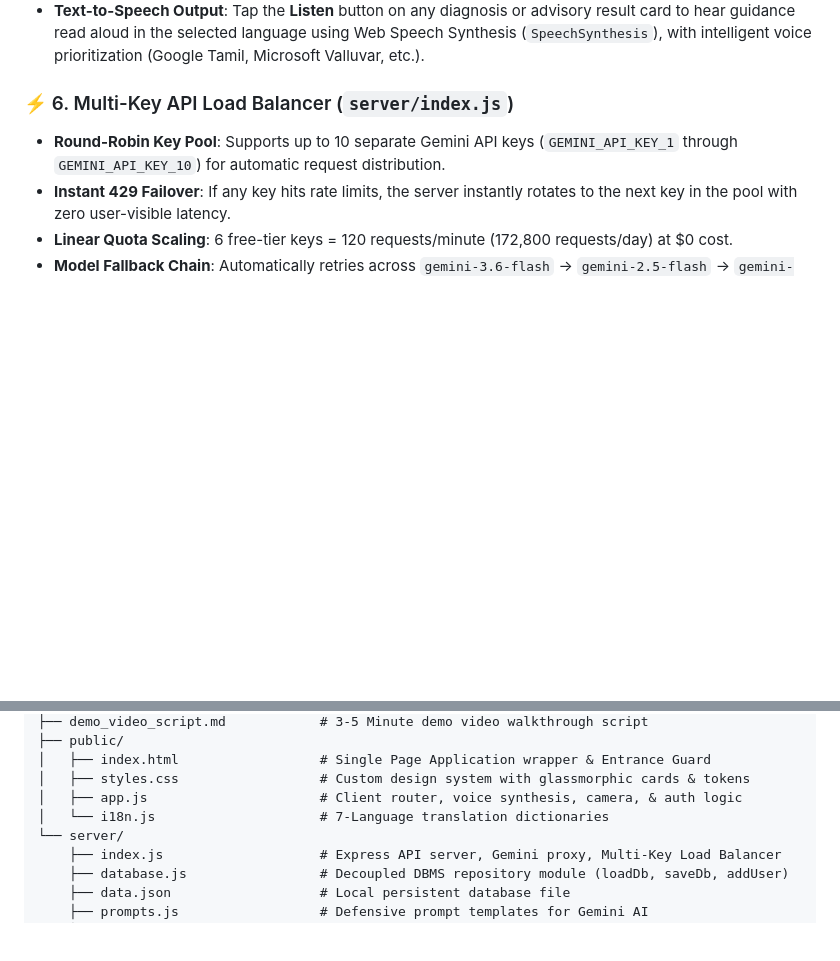
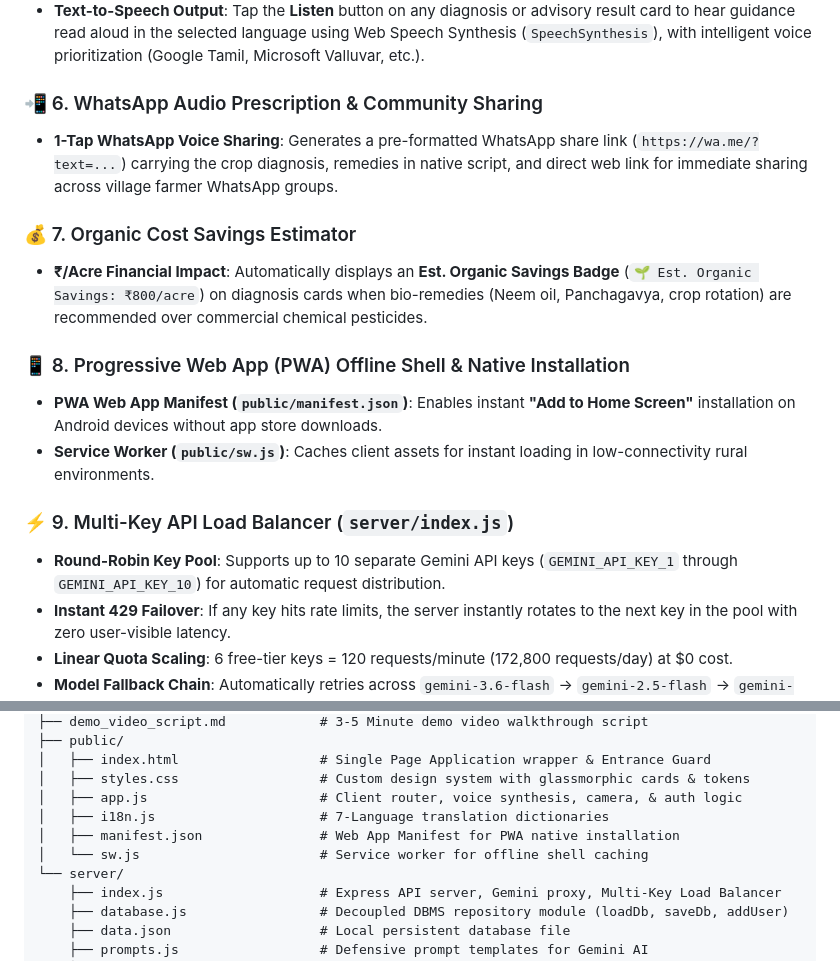
Before and after one commit to dharani25007-code/FieldSense-, a Markdown page: README.md, 2 parts joined by grey strips. Drawn GitHub-style; blank space fills up the shorter version.

Commit message:
Update README.md and pitch_deck_and_submission.md with all latest PWA, WhatsApp Share, and Load Balancer features

```diff
--- a/README.md
+++ b/README.md
@@ -118,7 +118,17 @@ FieldSense solves the fundamental limitations of existing agricultural platforms
 - **Speech-to-Text Input**: Tap the microphone button in the Advisory tab to speak crop names natively using Web Speech Recognition (`SpeechRecognition`).
 - **Text-to-Speech Output**: Tap the **Listen** button on any diagnosis or advisory result card to hear guidance read aloud in the selected language using Web Speech Synthesis (`SpeechSynthesis`), with intelligent voice prioritization (Google Tamil, Microsoft Valluvar, etc.).
 
-### ⚡ 6. Multi-Key API Load Balancer (`server/index.js`)
+### 📲 6. WhatsApp Audio Prescription & Community Sharing
+- **1-Tap WhatsApp Voice Sharing**: Generates a pre-formatted WhatsApp share link (`https://wa.me/?text=...`) carrying the crop diagnosis, remedies in native script, and direct web link for immediate sharing across village farmer WhatsApp groups.
+
+### 💰 7. Organic Cost Savings Estimator
+- **₹/Acre Financial Impact**: Automatically displays an **Est. Organic Savings Badge** (`🌱 Est. Organic Savings: ₹800/acre`) on diagnosis cards when bio-remedies (Neem oil, Panchagavya, crop rotation) are recommended over commercial chemical pesticides.
+
+### 📱 8. Progressive Web App (PWA) Offline Shell & Native Installation
+- **PWA Web App Manifest (`public/manifest.json`)**: Enables instant **"Add to Home Screen"** installation on Android devices without app store downloads.
+- **Service Worker (`public/sw.js`)**: Caches client assets for instant loading in low-connectivity rural environments.
+
+### ⚡ 9. Multi-Key API Load Balancer (`server/index.js`)
 - **Round-Robin Key Pool**: Supports up to 10 separate Gemini API keys (`GEMINI_API_KEY_1` through `GEMINI_API_KEY_10`) for automatic request distribution.
 - **Instant 429 Failover**: If any key hits rate limits, the server instantly rotates to the next key in the pool with zero user-visible latency.
 - **Linear Quota Scaling**: 6 free-tier keys = 120 requests/minute (172,800 requests/day) at $0 cost.
@@ -140,7 +150,9 @@ FieldSense/
 │   ├── index.html                  # Single Page Application wrapper & Entrance Guard
 │   ├── styles.css                  # Custom design system with glassmorphic cards & tokens
 │   ├── app.js                      # Client router, voice synthesis, camera, & auth logic
-│   └── i18n.js                     # 7-Language translation dictionaries
+│   ├── i18n.js                     # 7-Language translation dictionaries
+│   ├── manifest.json               # Web App Manifest for PWA native installation
+│   └── sw.js                       # Service worker for offline shell caching
 └── server/
     ├── index.js                    # Express API server, Gemini proxy, Multi-Key Load Balancer
     ├── database.js                 # Decoupled DBMS repository module (loadDb, saveDb, addUser)
```
